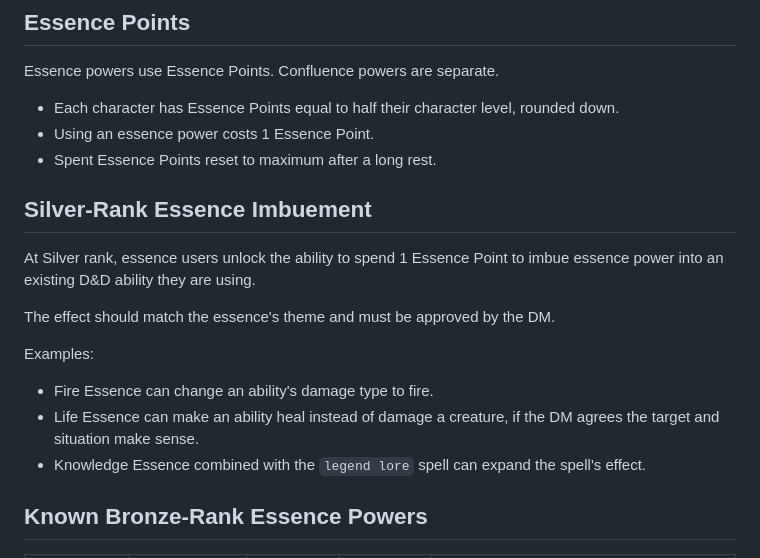
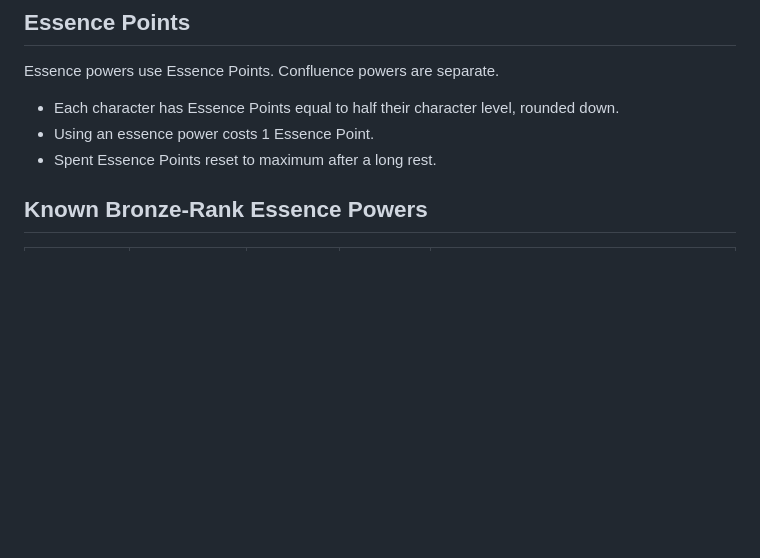
Before and after one commit to IcyNight/hwfwm-player-kit, a Markdown page: Essence Basics.md, the part around the change. Drawn GitHub-style; blank space fills up the shorter version.

Commit message:
Sync player campaign kit

```diff
--- a/Essence Basics.md
+++ b/Essence Basics.md
@@ -13,18 +13,6 @@ Essence powers use Essence Points. Confluence powers are separate.
 - Each character has Essence Points equal to half their character level, rounded down.
 - Using an essence power costs 1 Essence Point.
 - Spent Essence Points reset to maximum after a long rest.
-
-## Silver-Rank Essence Imbuement
-
-At Silver rank, essence users unlock the ability to spend 1 Essence Point to imbue essence power into an existing D&D ability they are using.
-
-The effect should match the essence's theme and must be approved by the DM.
-
-Examples:
-
-- Fire Essence can change an ability's damage type to fire.
-- Life Essence can make an ability heal instead of damage a creature, if the DM agrees the target and situation make sense.
-- Knowledge Essence combined with the `legend lore` spell can expand the spell's effect.
 
 ## Known Bronze-Rank Essence Powers
 
```
